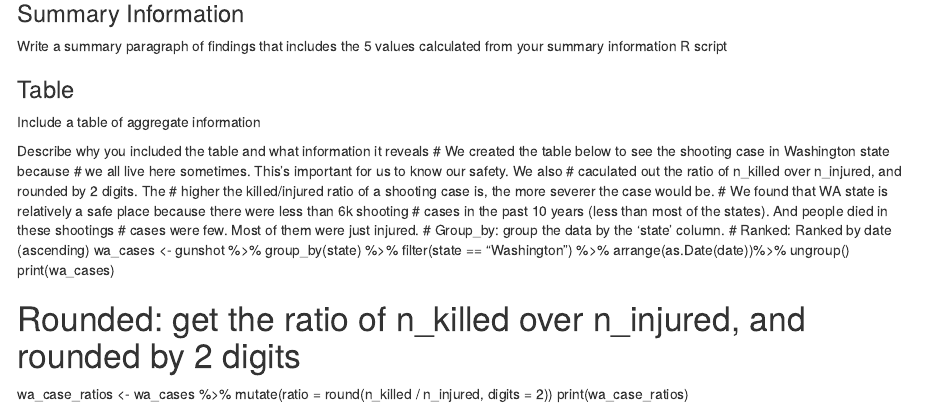
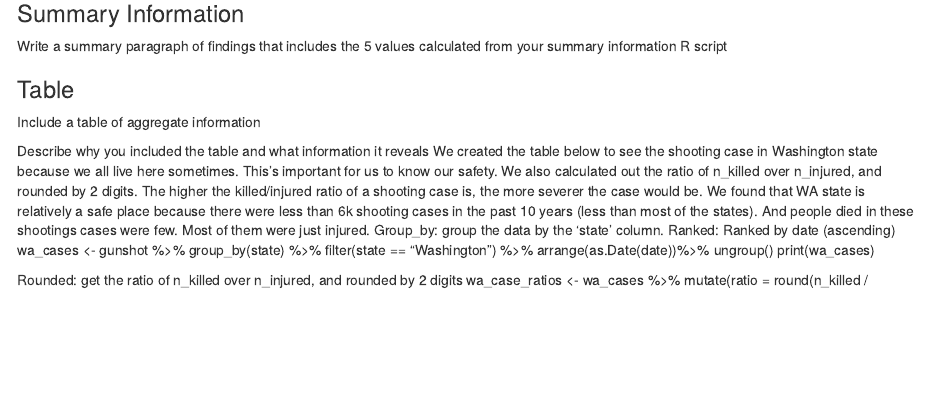
Before and after one commit to info201a-su23/exploratory-analysis-p02-sc100922, an R Markdown document (index.Rmd): the page in a window 1100 px wide, from 2570 px down. Rendered offline with R 4.5, knitr and Pandoc, with nearby package versions; some code elsewhere in the file could not run offline.

Commit message:
Finished everything

```diff
--- a/index.Rmd
+++ b/index.Rmd
@@ -114,15 +114,15 @@ Write a summary paragraph of findings that includes the 5 values calculated from
 Include a table of aggregate information
 
 Describe why you included the table and what information it reveals
-# We created the table below to see the shooting case in Washington state because
-# we all live here sometimes. This's important for us to know our safety. We also
-# caculated out the ratio of n_killed over n_injured, and rounded by 2 digits. The
-# higher the killed/injured ratio of a shooting case is, the more severer the case would be.
-# We found that WA state is relatively a safe place because there were less than 6k shooting
-# cases in the past 10 years (less than most of the states). And people died in these shootings
-# cases were few. Most of them were just injured.
-# Group_by: group the data by the 'state' column.
-# Ranked: Ranked by date (ascending)
+We created the table below to see the shooting case in Washington state because
+we all live here sometimes. This's important for us to know our safety. We also
+calculated out the ratio of n_killed over n_injured, and rounded by 2 digits. The
+higher the killed/injured ratio of a shooting case is, the more severer the case would be.
+We found that WA state is relatively a safe place because there were less than 6k shooting
+cases in the past 10 years (less than most of the states). And people died in these shootings
+cases were few. Most of them were just injured.
+Group_by: group the data by the 'state' column.
+Ranked: Ranked by date (ascending)
 wa_cases <- gunshot %>%
   group_by(state) %>%
   filter(state == "Washington") %>%
@@ -130,7 +130,7 @@ wa_cases <- gunshot %>%
   ungroup()
 print(wa_cases)
 
-# Rounded: get the ratio of n_killed over n_injured, and rounded by 2 digits
+Rounded: get the ratio of n_killed over n_injured, and rounded by 2 digits
 wa_case_ratios <- wa_cases %>%
   mutate(ratio = round(n_killed / n_injured, digits = 2))
 print(wa_case_ratios)
```
